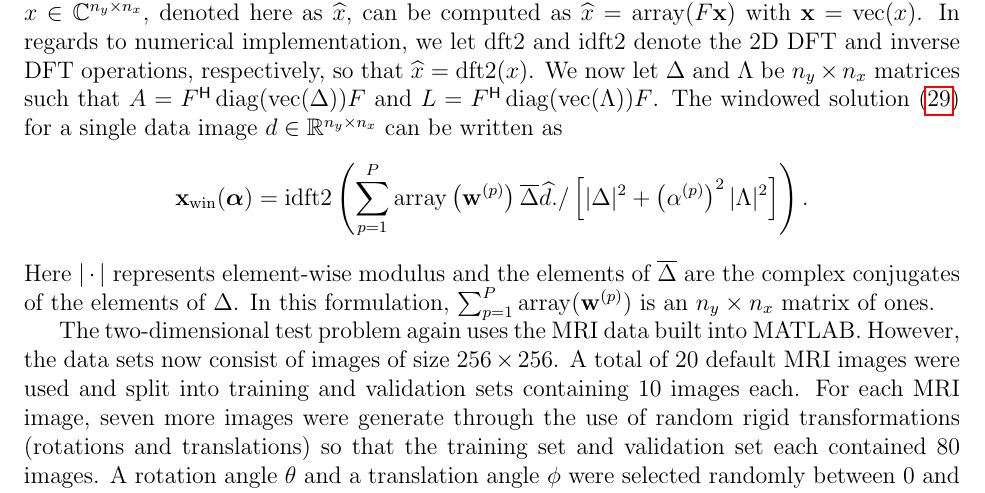
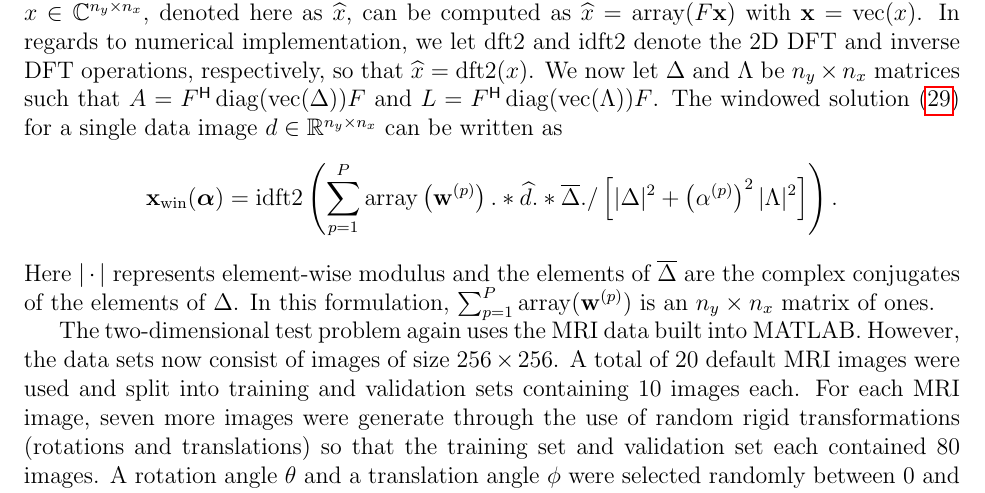
Before and after one commit to mjbyrne2/Parameter-Estimation, a LaTeX document (Parameter-Functions-Paper.tex): part of page 30 of 36, cut so that both start at the same text. Compiled offline with pdfLaTeX.

Commit message:
Fixed a typo in Parameter Functions paper

```diff
--- a/Parameter-Functions-Paper.tex
+++ b/Parameter-Functions-Paper.tex
@@ -1107,7 +1107,7 @@ Lastly, we let $.*$ and $./$ denote element-wise multiplication and division, re
 % For an $n_y \times n_x$ image $x$, we could form the blurred image $b$ by computing the matrix-vector product $A\xVec$ with $\xVec = \vectorize(x)$ but this would require an $n_y n_x \times n_y n_x$ matrix $A$.
 
 The two-dimensional problems assume that the system matrix $A$ and penalty matrix $L$ can be simultaneously diagonalized by the 2D discrete cosine transform (DCT). The blurring process associated with the system matrix assumes reflective boundary conditions \cite{HansenNagyOLeary}, while periodic boundary conditions would correspond with diagonalization via the 2D DFT \cite{Vogel:2002}. The blurring of the images is accomplish through an entry-wise product of the images and an matrix containing the spectrum of $A$. We present the methodology in terms of the DFT for generality, though the results were generated using the DCT. We let $F_{n_x} \in \mathbb{C}^{n_x \times n_x}$ and $F_{n_y} \in \mathbb{C}^{n_y \times n_y}$ be the orthogonal DFT matrices and $F  = F_{n_x} \otimes F_{n_y}$. The 2D DFT of a matrix $x \in \mathbb{C}^{n_y \times n_x}$, denoted here as $\dft{x}$, can be computed as $\dft{x} = \arr(F\xVec)$ with $\xVec = \vectorize(x)$. In regards to numerical implementation, we let $\text{dft2}$ and $\text{idft2}$ denote the 2D DFT and inverse DFT operations, respectively, so that $\svd{x} = \text{dft2}(x)$. We now let $\Delta$ and $\Lambda$ be $n_y \times n_x$ matrices such that $A = \ctrans{F}\diag(\text{vec}(\Delta))F$ and $L = \ctrans{F}\diag(\text{vec}(\Lambda))F$. The windowed solution \eqref{eq:Windowed GSVD Solution} for a single data image $d \in \mathbb{R}^{n_y \times n_x}$ can be written as
-\[\xWin(\regparamVec) = \text{idft2}\left(\sum_{p=1}^P \arr\left(\wVec^{(p)}\right)\overline{\Delta}\dft{d}./\left[|\Delta|^2 + \left(\regparam^{(p)}\right)^2 |\Lambda|^2\right]\right).\]
+\[\xWin(\regparamVec) = \text{idft2}\left(\sum_{p=1}^P \arr\left(\wVec^{(p)}\right).*\dft{d}.*\overline{\Delta}./\left[|\Delta|^2 + \left(\regparam^{(p)}\right)^2 |\Lambda|^2\right]\right).\]
 Here $|\cdot|$ represents element-wise modulus and the elements of $\overline{\Delta}$ are the complex conjugates of the elements of $\Delta$. In this formulation, $\sum_{p=1}^P \arr(\wVec^{(p)})$ is an $n_y \times n_x$ matrix of ones.
 
 The two-dimensional test problem again uses the MRI data built into MATLAB. However, the data sets now consist of images of size $256 \times 256$. A total of 20 default MRI images were used and split into training and validation sets containing 10 images each. For each MRI image, seven more images were generate through the use of random rigid transformations (rotations and translations) so that the training set and validation set each contained 80 images. A rotation angle $\theta$ and a translation angle $\phi$ were selected randomly between 0 and $2\pi$. Another scalar $c$ was drawn randomly between 0 and 64 so that the translation vector $\tVec = \trans{[c\cos(\phi),c\sin(\phi)]}$ does not have a magnitude that exceeds 64 pixels. Figure \ref{fig:MRI Transformations} shows examples of true MRI images used in the training set.
```
